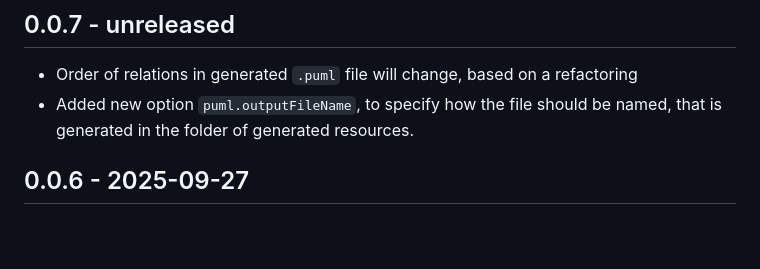
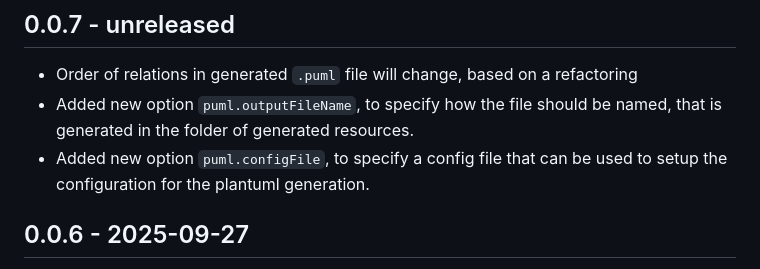
Before and after one commit to Tosaa/ksp-plantuml, a Markdown page: CHANGELOG.md, the part around the change. Rendered like a GitHub page; blank space fills up the shorter version.

```diff
--- a/CHANGELOG.md
+++ b/CHANGELOG.md
@@ -1,6 +1,7 @@
 ## 0.0.7 - unreleased
 - Order of relations in generated `.puml` file will change, based on a refactoring
 - Added new option `puml.outputFileName`, to specify how the file should be named, that is generated in the folder of generated resources.
+- Added new option `puml.configFile`, to specify a config file that can be used to setup the configuration for the plantuml generation.
 
 
 ## 0.0.6 - 2025-09-27
```
Also changed, not shown: README.md (+51 -34 lines), doc/contributing/overview.png, doc/plantuml/Enums.png, 9 other files.
